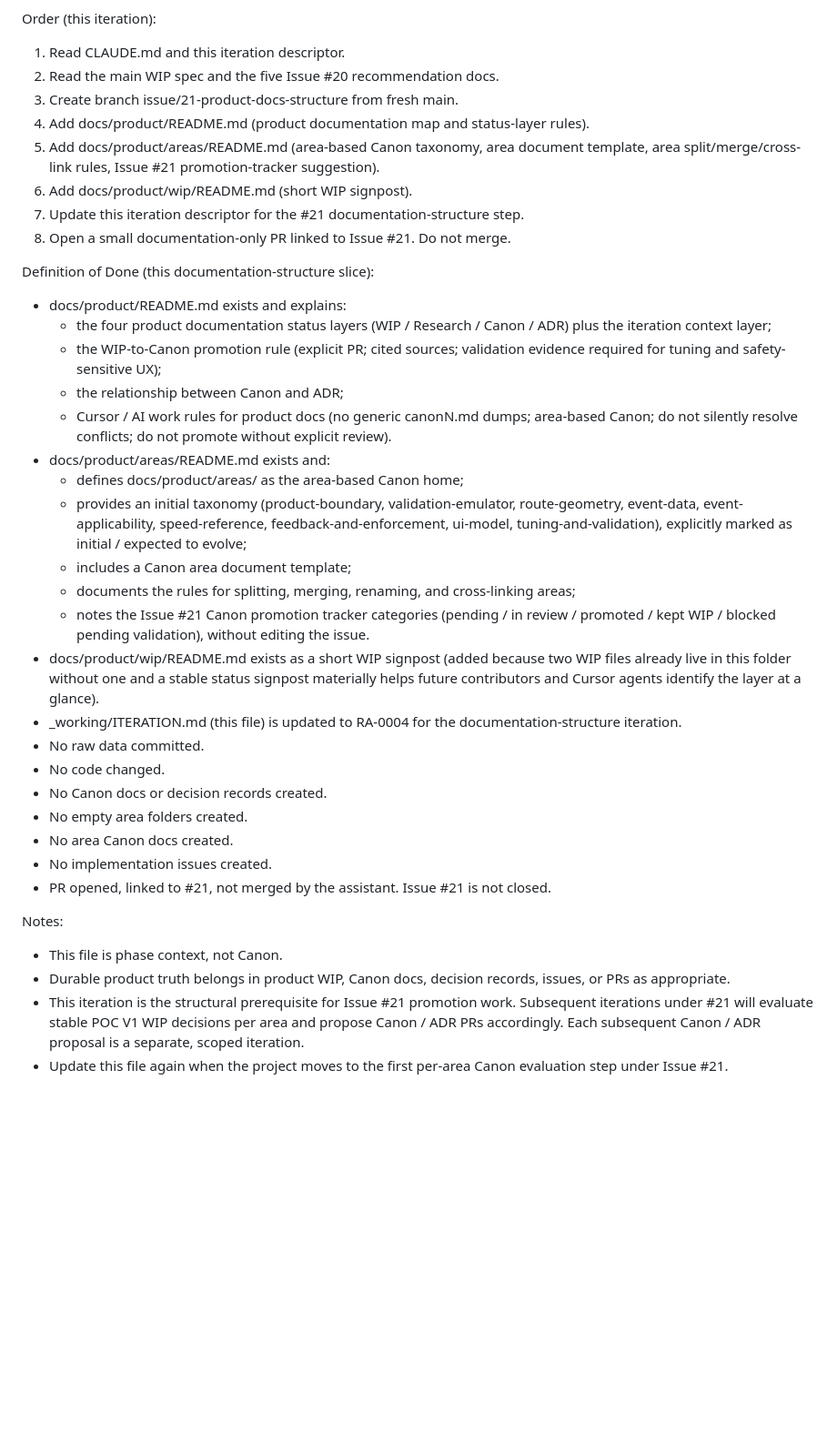
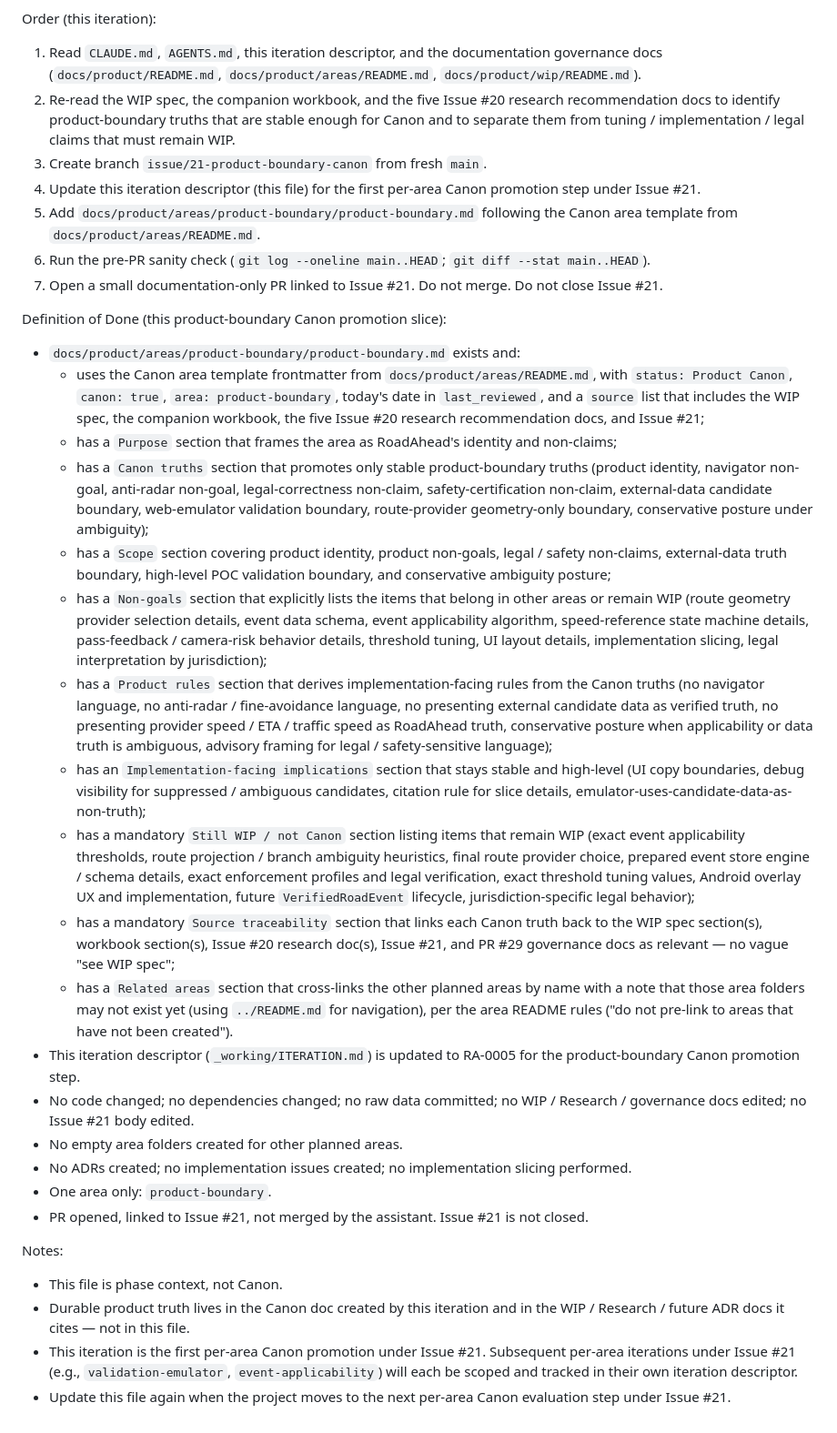
Before and after one commit to AlexanderTsarkov/RoadAhead, a Markdown page: _working/ITERATION.md, the part around one of its changes. Shown at 91% size. Drawn GitHub-style; blank space fills up the shorter version.

```diff
--- a/_working/ITERATION.md
+++ b/_working/ITERATION.md
@@ -52,38 +57,34 @@ Related prior iteration:
 
 Order (this iteration):
-1. Read CLAUDE.md and this iteration descriptor.
-2. Read the main WIP spec and the five Issue #20 recommendation docs.
-3. Create branch issue/21-product-docs-structure from fresh main.
-4. Add docs/product/README.md (product documentation map and status-layer rules).
-5. Add docs/product/areas/README.md (area-based Canon taxonomy, area document template, area split/merge/cross-link rules, Issue #21 promotion-tracker suggestion).
-6. Add docs/product/wip/README.md (short WIP signpost).
-7. Update this iteration descriptor for the #21 documentation-structure step.
-8. Open a small documentation-only PR linked to Issue #21. Do not merge.
+1. Read `CLAUDE.md`, `AGENTS.md`, this iteration descriptor, and the documentation governance docs (`docs/product/README.md`, `docs/product/areas/README.md`, `docs/product/wip/README.md`).
+2. Re-read the WIP spec, the companion workbook, and the five Issue #20 research recommendation docs to identify product-boundary truths that are stable enough for Canon and to separate them from tuning / implementation / legal claims that must remain WIP.
+3. Create branch `issue/21-product-boundary-canon` from fresh `main`.
+4. Update this iteration descriptor (this file) for the first per-area Canon promotion step under Issue #21.
+5. Add `docs/product/areas/product-boundary/product-boundary.md` following the Canon area template from `docs/product/areas/README.md`.
+6. Run the pre-PR sanity check (`git log --oneline main..HEAD`; `git diff --stat main..HEAD`).
+7. Open a small documentation-only PR linked to Issue #21. Do not merge. Do not close Issue #21.
 
-Definition of Done (this documentation-structure slice):
-- docs/product/README.md exists and explains:
-  - the four product documentation status layers (WIP / Research / Canon / ADR) plus the iteration context layer;
-  - the WIP-to-Canon promotion rule (explicit PR; cited sources; validation evidence required for tuning and safety-sensitive UX);
-  - the relationship between Canon and ADR;
-  - Cursor / AI work rules for product docs (no generic canonN.md dumps; area-based Canon; do not silently resolve conflicts; do not promote without explicit review).
-- docs/product/areas/README.md exists and:
-  - defines docs/product/areas/ as the area-based Canon home;
-  - provides an initial taxonomy (product-boundary, validation-emulator, route-geometry, event-data, event-applicability, speed-reference, feedback-and-enforcement, ui-model, tuning-and-validation), explicitly marked as initial / expected to evolve;
-  - includes a Canon area document template;
-  - documents the rules for splitting, merging, renaming, and cross-linking areas;
-  - notes the Issue #21 Canon promotion tracker categories (pending / in review / promoted / kept WIP / blocked pending validation), without editing the issue.
-- docs/product/wip/README.md exists as a short WIP signpost (added because two WIP files already live in this folder without one and a stable status signpost materially helps future contributors and Cursor agents identify the layer at a glance).
-- _working/ITERATION.md (this file) is updated to RA-0004 for the documentation-structure iteration.
-- No raw data committed.
-- No code changed.
-- No Canon docs or decision records created.
-- No empty area folders created.
-- No area Canon docs created.
-- No implementation issues created.
-- PR opened, linked to #21, not merged by the assistant. Issue #21 is not closed.
+Definition of Done (this product-boundary Canon promotion slice):
+- `docs/product/areas/product-boundary/product-boundary.md` exists and:
+  - uses the Canon area template frontmatter from `docs/product/areas/README.md`, with `status: Product Canon`, `canon: true`, `area: product-boundary`, today's date in `last_reviewed`, and a `source` list that includes the WIP spec, the companion workbook, the five Issue #20 research recommendation docs, and Issue #21;
+  - has a `Purpose` section that frames the area as RoadAhead's identity and non-claims;
+  - has a `Canon truths` section that promotes only stable product-boundary truths (product identity, navigator non-goal, anti-radar non-goal, legal-correctness non-claim, safety-certification non-claim, external-data candidate boundary, web-emulator validation boundary, route-provider geometry-only boundary, conservative posture under ambiguity);
+  - has a `Scope` section covering product identity, product non-goals, legal / safety non-claims, external-data truth boundary, high-level POC validation boundary, and conservative ambiguity posture;
+  - has a `Non-goals` section that explicitly lists the items that belong in other areas or remain WIP (route geometry provider selection details, event data schema, event applicability algorithm, speed-reference state machine details, pass-feedback / camera-risk behavior details, threshold tuning, UI layout details, implementation slicing, legal interpretation by jurisdiction);
+  - has a `Product rules` section that derives implementation-facing rules from the Canon truths (no navigator language, no anti-radar / fine-avoidance language, no presenting external candidate data as verified truth, no presenting provider speed / ETA / traffic speed as RoadAhead truth, conservative posture when applicability or data truth is ambiguous, advisory framing for legal / safety-sensitive language);
+  - has an `Implementation-facing implications` section that stays stable and high-level (UI copy boundaries, debug visibility for suppressed / ambiguous candidates, citation rule for slice details, emulator-uses-candidate-data-as-non-truth);
+  - has a mandatory `Still WIP / not Canon` section listing items that remain WIP (exact event applicability thresholds, route projection / branch ambiguity heuristics, final route provider choice, prepared event store engine / schema details, exact enforcement profiles and legal verification, exact threshold tuning values, Android overlay UX and implementation, future `VerifiedRoadEvent` lifecycle, jurisdiction-specific legal behavior);
+  - has a mandatory `Source traceability` section that links each Canon truth back to the WIP spec section(s), workbook section(s), Issue #20 research doc(s), Issue #21, and PR #29 governance docs as relevant — no vague "see WIP spec";
+  - has a `Related areas` section that cross-links the other planned areas by name with a note that those area folders may not exist yet (using `../README.md` for navigation), per the area README rules ("do not pre-link to areas that have not been created").
+- This iteration descriptor (`_working/ITERATION.md`) is updated to RA-0005 for the product-boundary Canon promotion step.
+- No code changed; no dependencies changed; no raw data committed; no WIP / Research / governance docs edited; no Issue #21 body edited.
+- No empty area folders created for other planned areas.
+- No ADRs created; no implementation issues created; no implementation slicing performed.
+- One area only: `product-boundary`.
+- PR opened, linked to Issue #21, not merged by the assistant. Issue #21 is not closed.
 
 Notes:
 - This file is phase context, not Canon.
-- Durable product truth belongs in product WIP, Canon docs, decision records, issues, or PRs as appropriate.
-- This iteration is the structural prerequisite for Issue #21 promotion work. Subsequent iterations under #21 will evaluate stable POC V1 WIP decisions per area and propose Canon / ADR PRs accordingly. Each subsequent Canon / ADR proposal is a separate, scoped iteration.
-- Update this file again when the project moves to the first per-area Canon evaluation step under Issue #21.
+- Durable product truth lives in the Canon doc created by this iteration and in the WIP / Research / future ADR docs it cites — not in this file.
+- This iteration is the first per-area Canon promotion under Issue #21. Subsequent per-area iterations under Issue #21 (e.g., `validation-emulator`, `event-applicability`) will each be scoped and tracked in their own iteration descriptor.
+- Update this file again when the project moves to the next per-area Canon evaluation step under Issue #21.
```
Also changed, not shown: other parts of _working/ITERATION.md (+36 -31 lines), 1 other file.
